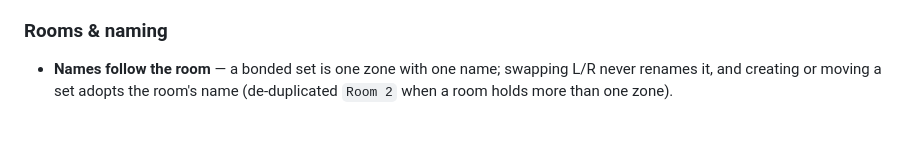
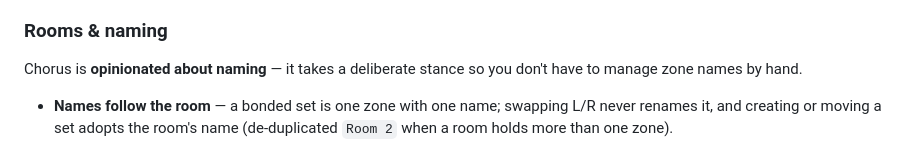
Before and after one commit to willblaschko/chorus, a Markdown page: README.md, the part around the change. Rendered like a GitHub page; blank space fills up the shorter version.

Commit message:
docs: state the opinionated-naming stance explicitly in Rooms & naming

```diff
--- a/README.md
+++ b/README.md
@@ -128,6 +128,9 @@ exposed it. Chorus does, entirely on your LAN:
 
 ### Rooms & naming
 
+Chorus is **opinionated about naming** — it takes a deliberate stance so you don't
+have to manage zone names by hand.
+
 - **Names follow the room** — a bonded set is one zone with one name; swapping
   L/R never renames it, and creating or moving a set adopts the room's name
   (de-duplicated `Room 2` when a room holds more than one zone).
```
